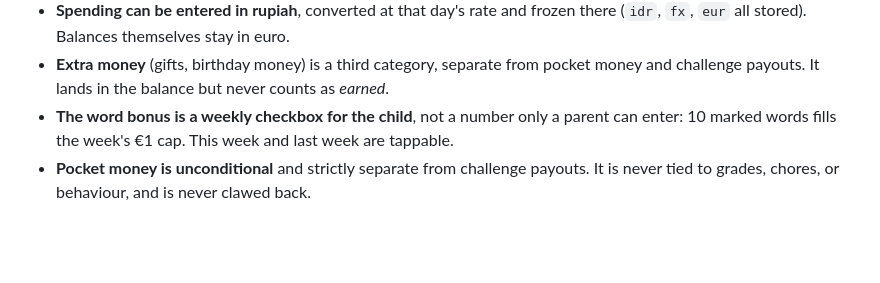
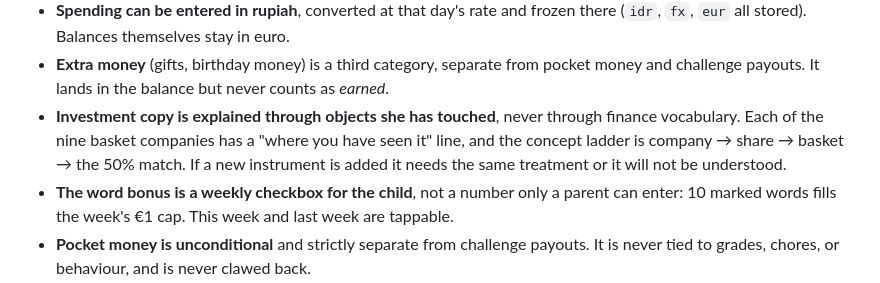
Before and after one commit to Ikarus-eth/Taschengeld, a Markdown page: PROJECT.md, the part around the change. Rendered like a GitHub page; blank space fills up the shorter version.

Commit message:
Brief: explain investments through objects, not finance vocabulary

```diff
--- a/PROJECT.md
+++ b/PROJECT.md
@@ -110,6 +110,10 @@ that is not a site failure. Use `raw.githubusercontent.com`, which is allowliste
   (`idr`, `fx`, `eur` all stored). Balances themselves stay in euro.
 - **Extra money** (gifts, birthday money) is a third category, separate from pocket money
   and challenge payouts. It lands in the balance but never counts as *earned*.
+- **Investment copy is explained through objects she has touched**, never through finance
+  vocabulary. Each of the nine basket companies has a "where you have seen it" line, and
+  the concept ladder is company → share → basket → the 50% match. If a new instrument is
+  added it needs the same treatment or it will not be understood.
 - **The word bonus is a weekly checkbox for the child**, not a number only a parent can
   enter: 10 marked words fills the week's €1 cap. This week and last week are tappable.
 - **Pocket money is unconditional** and strictly separate from challenge payouts. It is
```
